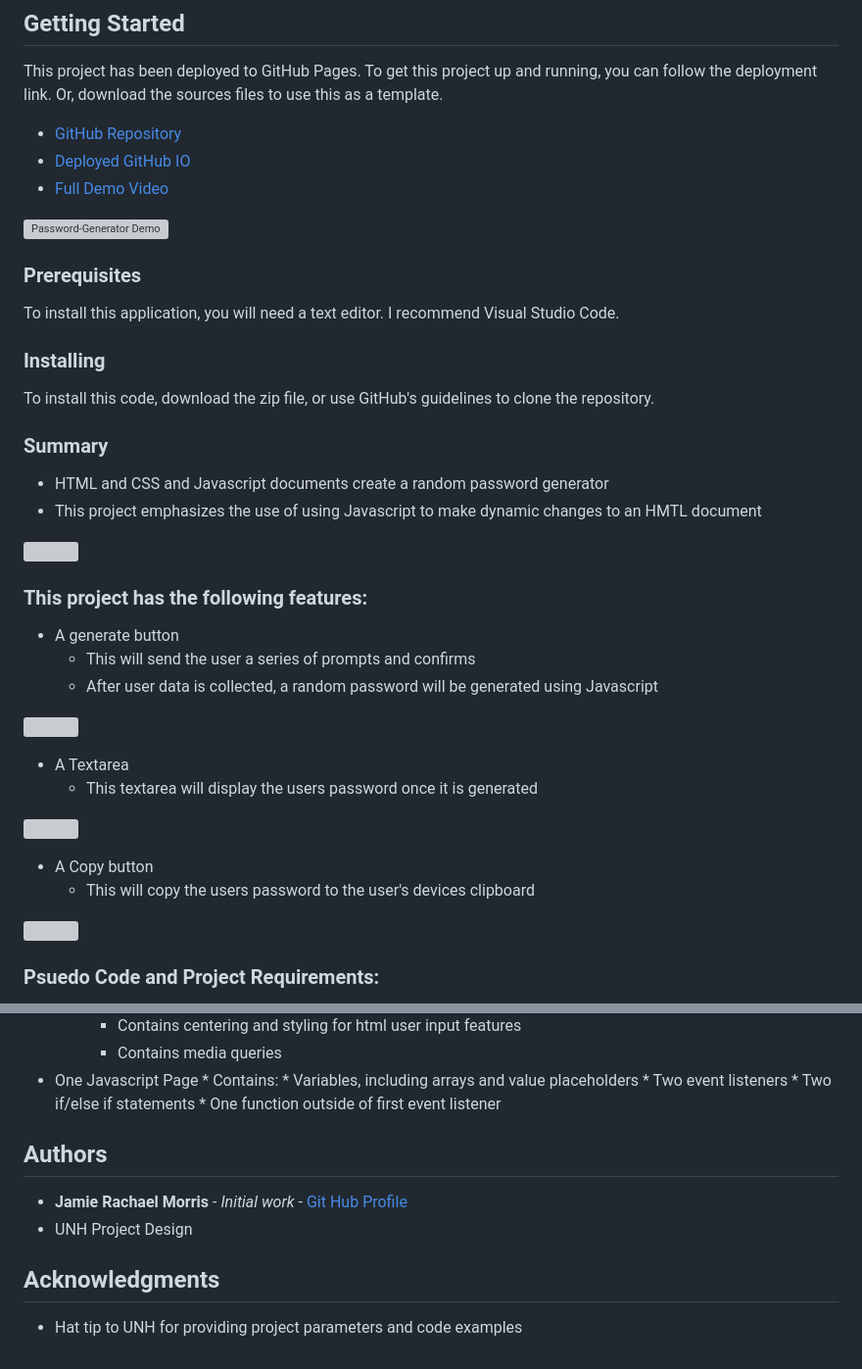
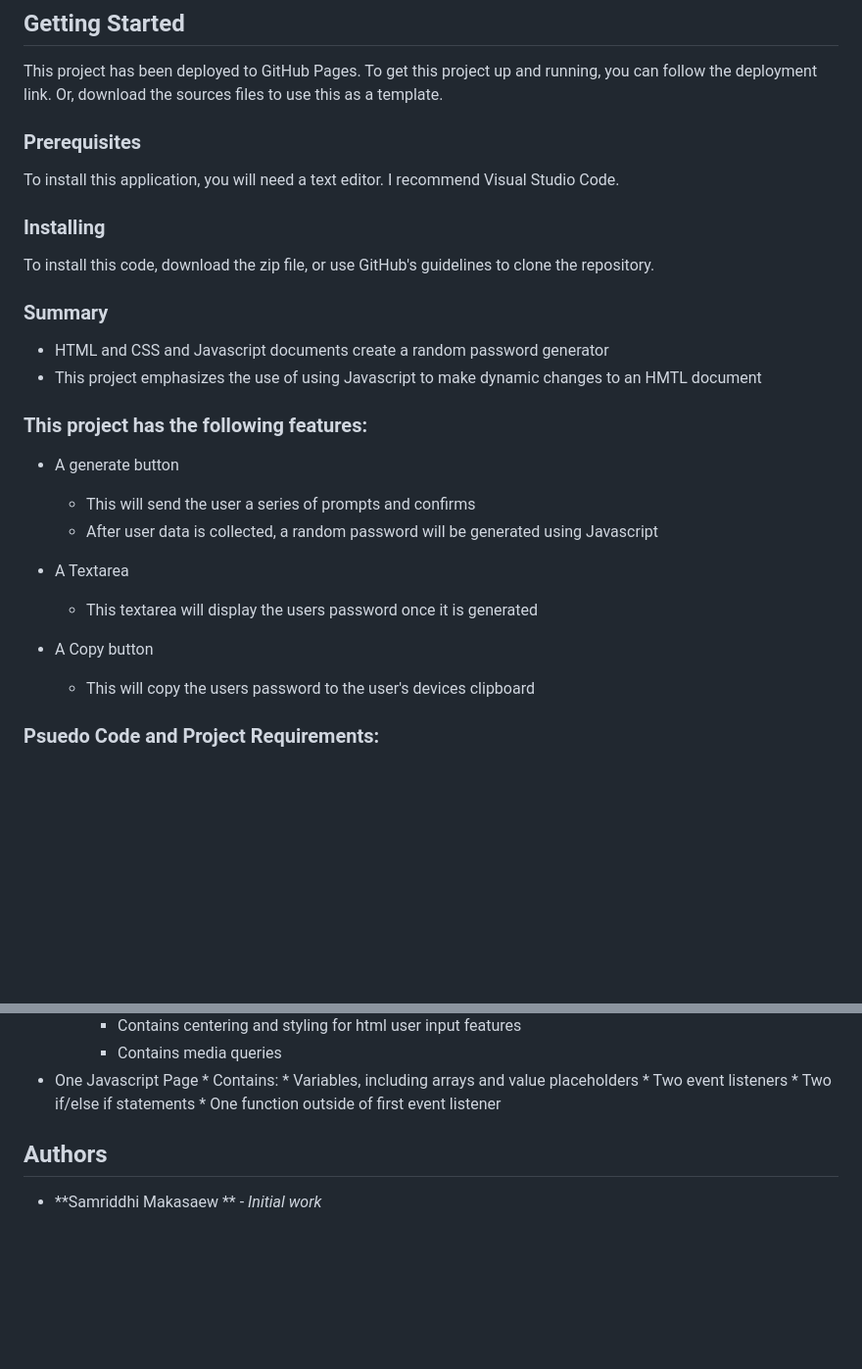
Before and after one commit to samriddhimakasare25/Password-Generator, a Markdown page: README.md, 2 parts joined by grey strips. Shown at 98% size. Rendered like a GitHub page; blank space fills up the shorter version; grey boxes are pictures that could not be loaded.

```diff
--- a/README.md
+++ b/README.md
@@ -9,14 +9,6 @@ This project has been deployed to GitHub Pages. To get this project up and runni
 ## Getting Started
 
 This project has been deployed to GitHub Pages. To get this project up and running, you can follow the deployment link. Or, download the sources files to use this as a template.
-
-* [GitHub Repository](https://github.com/jamierachael/Password-Generator)
-* [Deployed GitHub IO](https://jamierachael.github.io/Password-Generator/)
-* [Full Demo Video](https://drive.google.com/file/d/10da4Te-ywl3aBuG3pL4jRAxBcFI6w871/view)
-
-
-
-![Password-Generator Demo](assets/demo/gif.gif)
 
 ### Prerequisites
 
@@ -104,12 +88,5 @@ To install this code, download the zip file, or use GitHub's guidelines to clone
         * Two if/else if statements
         * One function outside of first event listener
 
-
 ## Authors
-
-* **Jamie Rachael Morris** - *Initial work* - [Git Hub Profile](https://github.com/jamierachael)
-* UNH Project Design
-
-## Acknowledgments
-
-* Hat tip to UNH for providing project parameters and code examples
+* **Samriddhi Makasaew ** - *Initial work*
```
Also changed, not shown: other parts of README.md (+0 -8 lines).
